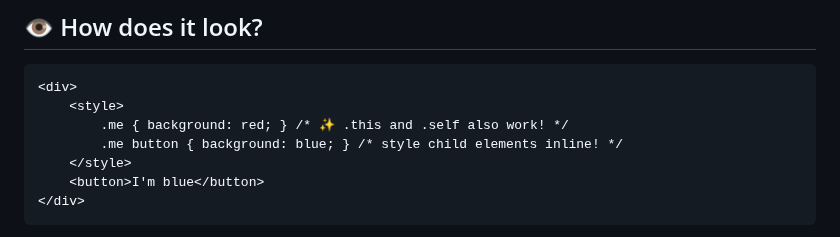
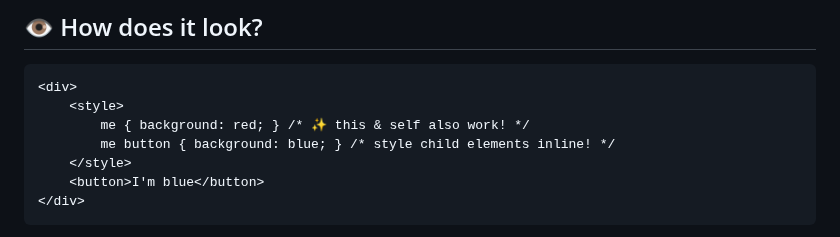
Before and after one commit to gnat/css-scope-inline, a Markdown page: README.md, the part around one of its changes. GitHub-like rendering.

````diff
--- a/README.md
+++ b/README.md
@@ -21,8 +21,8 @@
 ```html
 <div>
     <style>
-        .me { background: red; } /* ✨ .this and .self also work! */
-        .me button { background: blue; } /* style child elements inline! */
+        me { background: red; } /* ✨ this & self also work! */
+        me button { background: blue; } /* style child elements inline! */
     </style>
     <button>I'm blue</button>
 </div>
````
Also changed, not shown: other parts of README.md (+8 -8 lines).
